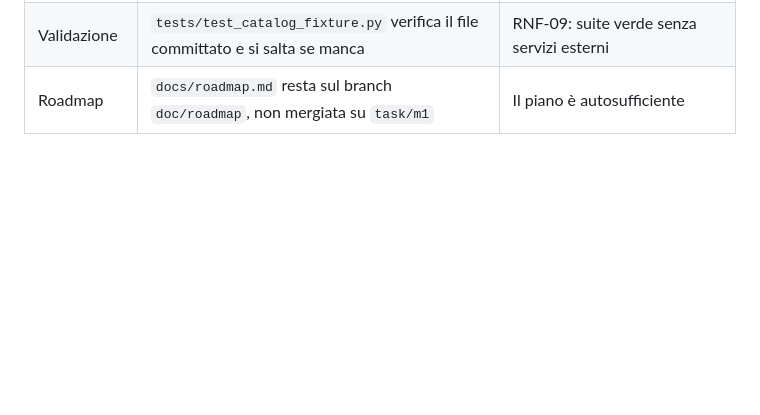
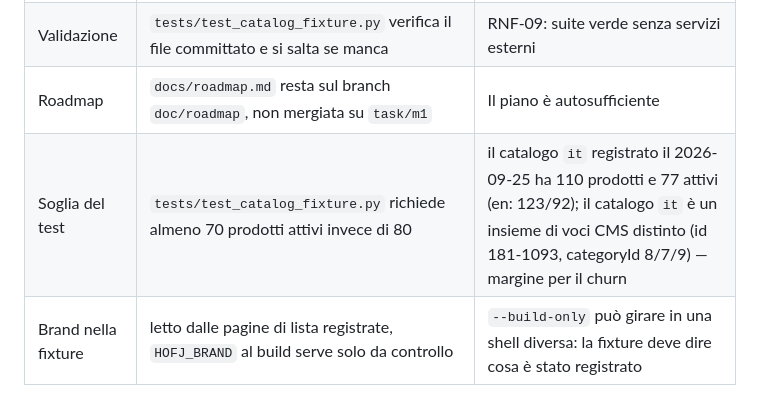
Before and after one commit to suprmat95/vela, a Markdown page: docs/decisions.md, the part around the change. Rendered like a GitHub page; blank space fills up the shorter version.

```diff
--- a/docs/decisions.md
+++ b/docs/decisions.md
@@ -68,3 +68,5 @@ Origine: intervista sulla macro task M1, piano in `docs/plans/2026-09-25-m1-fixt
 | Cartella grezza | La registrazione rifiuta una `--raw-dir` non vuota | Evita di mischiare due registrazioni |
 | Validazione | `tests/test_catalog_fixture.py` verifica il file committato e si salta se manca | RNF-09: suite verde senza servizi esterni |
 | Roadmap | `docs/roadmap.md` resta sul branch `doc/roadmap`, non mergiata su `task/m1` | Il piano è autosufficiente |
+| Soglia del test | `tests/test_catalog_fixture.py` richiede almeno 70 prodotti attivi invece di 80 | il catalogo `it` registrato il 2026-09-25 ha 110 prodotti e 77 attivi (en: 123/92); il catalogo `it` è un insieme di voci CMS distinto (id 181-1093, categoryId 8/7/9) — margine per il churn |
+| Brand nella fixture | letto dalle pagine di lista registrate, `HOFJ_BRAND` al build serve solo da controllo | `--build-only` può girare in una shell diversa: la fixture deve dire cosa è stato registrato |
```
Also changed, not shown: docs/fixtures.md (+20 -6 lines).
